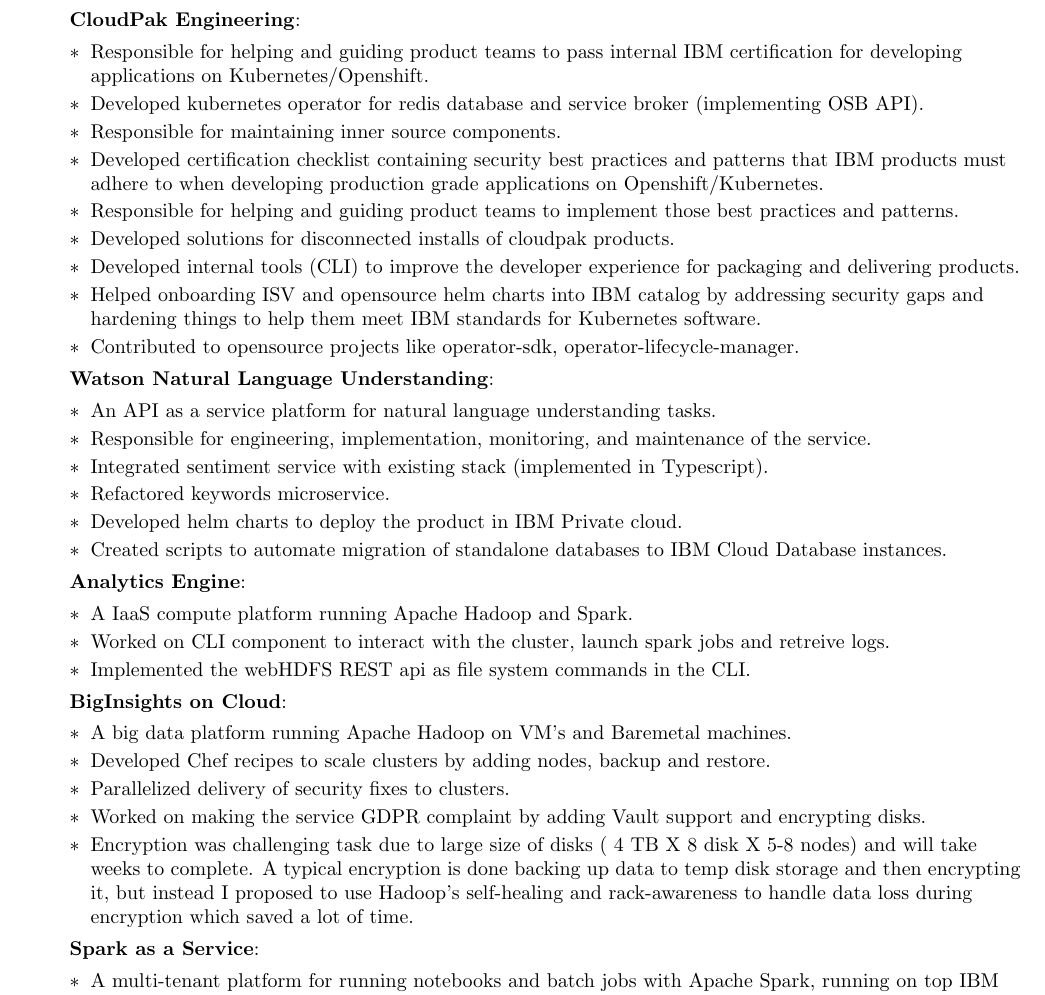
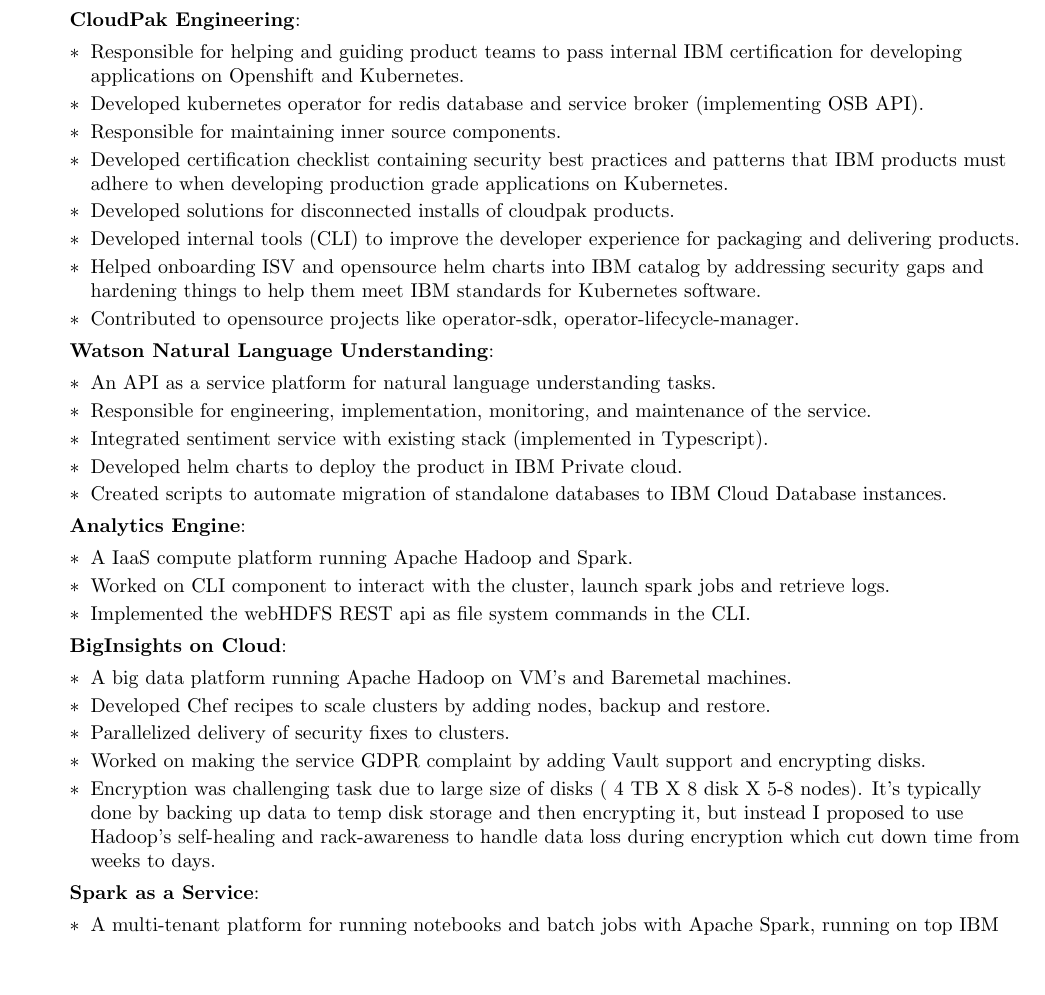
Before and after one commit to jeyaramashok/resume, a LaTeX CV (resume.tex): part of page 1 of 2, cut so that both start at the same text, the shorter picture padded with empty space. Compiled offline with pdfLaTeX.

Commit message:
Update resume

```diff
--- a/resume.tex
+++ b/resume.tex
@@ -96,11 +96,10 @@
 \resumeItem{CloudPak Engineering}
 {
     \begin{itemize}[leftmargin=*]
-        \item Responsible for helping and guiding product teams to pass internal IBM certification for developing applications on Kubernetes/Openshift.
+        \item Responsible for helping and guiding product teams to pass internal IBM certification for developing applications on Openshift and Kubernetes.
         \item Developed kubernetes operator for redis database and service broker (implementing OSB API).
         \item Responsible for maintaining inner source components.
-        \item Developed certification checklist containing security best practices and patterns that IBM products must adhere to when developing production grade applications on Openshift/Kubernetes.
-        \item Responsible for helping and guiding product teams to implement those best practices and patterns.
+        \item Developed certification checklist containing security best practices and patterns that IBM products must adhere to when developing production grade applications on Kubernetes.
         \item Developed solutions for disconnected installs of cloudpak products.
         \item Developed internal tools (CLI) to improve the developer experience for packaging and delivering products.
         \item Helped onboarding ISV and opensource helm charts into IBM catalog by addressing security gaps and hardening things to help them meet IBM standards for Kubernetes software.
@@ -113,7 +112,6 @@
         \item An API as a service platform for natural language understanding tasks.
         \item Responsible for engineering, implementation, monitoring, and maintenance of the service.
         \item Integrated sentiment service with existing stack (implemented in Typescript).
-        \item Refactored keywords microservice.
         \item Developed helm charts to deploy the product in IBM Private cloud.
         \item Created scripts to automate migration of standalone databases to IBM Cloud Database instances.
     \end{itemize}
@@ -123,7 +121,7 @@
 {
     \begin{itemize}[leftmargin=*]
         \item A IaaS compute platform running Apache Hadoop and Spark.
-        \item Worked on CLI component to interact with the cluster, launch spark jobs and retreive logs.
+        \item Worked on CLI component to interact with the cluster, launch spark jobs and retrieve logs.
         \item Implemented the webHDFS REST api as file system commands in the CLI.
     \end{itemize}
 }
@@ -135,7 +133,7 @@
         \item Developed Chef recipes to scale clusters by adding nodes, backup and restore.
         \item Parallelized delivery of security fixes to clusters.
         \item Worked on making the service GDPR complaint by adding Vault support and encrypting disks.
-        \item Encryption was challenging task due to large size of disks ( 4 TB X 8 disk X 5-8 nodes) and will take weeks to complete. A typical encryption is done backing up data to temp disk storage and then encrypting it, but instead I proposed to use Hadoop’s self-healing and rack-awareness to handle data loss during encryption which saved a lot of time.
+        \item Encryption was challenging task due to large size of disks ( 4 TB X 8 disk X 5-8 nodes). It's typically done by backing up data to temp disk storage and then encrypting it, but instead I proposed to use Hadoop’s self-healing and rack-awareness to handle data loss during encryption which cut down time from weeks to days.
     \end{itemize}
 }
 
```
Also changed, not shown: resume.pdf.
